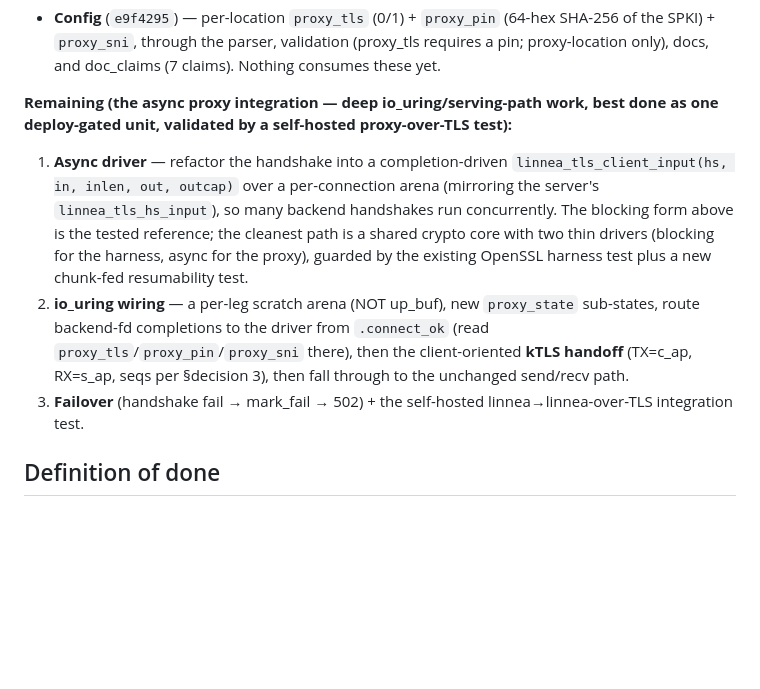
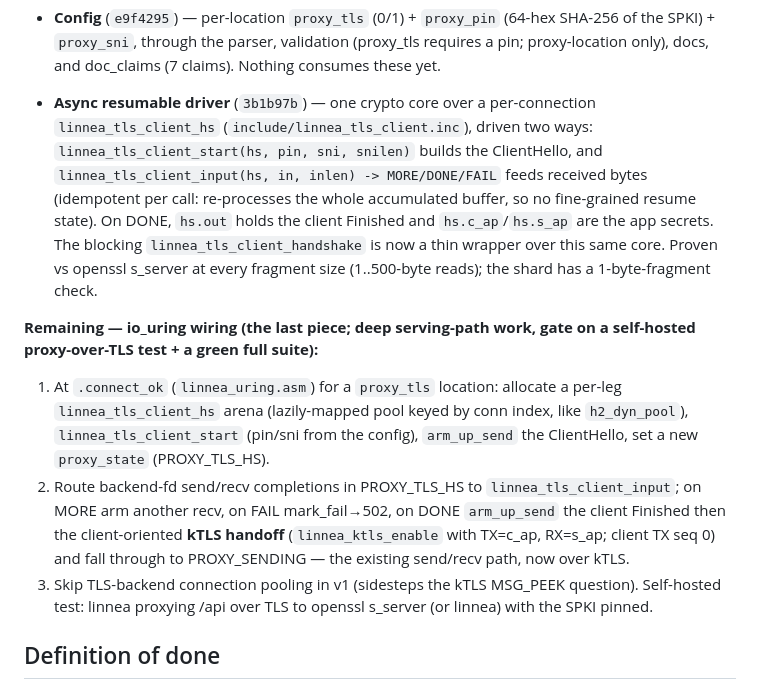
Before and after one commit to morten-krogh/linnea, a Markdown page: docs/design/tls-client-handshake-plan.md, the part around the change. Rendered like a GitHub page; blank space fills up the shorter version.

Commit message:
docs/design: async driver done; io_uring wiring is the last piece
Co-Authored-By: Claude Opus 4.8 <noreply@anthropic.com>

```diff
--- a/docs/design/tls-client-handshake-plan.md
+++ b/docs/design/tls-client-handshake-plan.md
@@ -206,23 +206,31 @@ hard, novel, security-critical work):
   requires a pin; proxy-location only), docs, and doc_claims (7 claims). Nothing
   consumes these yet.
 
-**Remaining (the async proxy integration — deep io_uring/serving-path work, best
-done as one deploy-gated unit, validated by a self-hosted proxy-over-TLS test):**
+- **Async resumable driver** (`3b1b97b`) — one crypto core over a per-connection
+  `linnea_tls_client_hs` (`include/linnea_tls_client.inc`), driven two ways:
+  `linnea_tls_client_start(hs, pin, sni, snilen)` builds the ClientHello, and
+  `linnea_tls_client_input(hs, in, inlen) -> MORE/DONE/FAIL` feeds received
+  bytes (idempotent per call: re-processes the whole accumulated buffer, so no
+  fine-grained resume state). On DONE, `hs.out` holds the client Finished and
+  `hs.c_ap`/`hs.s_ap` are the app secrets. The blocking `linnea_tls_client_handshake`
+  is now a thin wrapper over this same core. Proven vs openssl s_server at every
+  fragment size (1..500-byte reads); the shard has a 1-byte-fragment check.
 
-1. **Async driver** — refactor the handshake into a completion-driven
-   `linnea_tls_client_input(hs, in, inlen, out, outcap)` over a per-connection
-   arena (mirroring the server's `linnea_tls_hs_input`), so many backend
-   handshakes run concurrently. The blocking form above is the tested reference;
-   the cleanest path is a shared crypto core with two thin drivers (blocking for
-   the harness, async for the proxy), guarded by the existing OpenSSL harness
-   test plus a new chunk-fed resumability test.
-2. **io_uring wiring** — a per-leg scratch arena (NOT up_buf), new `proxy_state`
-   sub-states, route backend-fd completions to the driver from `.connect_ok`
-   (read `proxy_tls`/`proxy_pin`/`proxy_sni` there), then the client-oriented
-   **kTLS handoff** (TX=c_ap, RX=s_ap, seqs per §decision 3), then fall through to
-   the unchanged send/recv path.
-3. **Failover** (handshake fail → mark_fail → 502) + the self-hosted
-   linnea→linnea-over-TLS integration test.
+**Remaining — io_uring wiring (the last piece; deep serving-path work, gate on a
+self-hosted proxy-over-TLS test + a green full suite):**
+
+1. At `.connect_ok` (`linnea_uring.asm`) for a `proxy_tls` location: allocate a
+   per-leg `linnea_tls_client_hs` arena (lazily-mapped pool keyed by conn index,
+   like `h2_dyn_pool`), `linnea_tls_client_start` (pin/sni from the config),
+   `arm_up_send` the ClientHello, set a new `proxy_state` (PROXY_TLS_HS).
+2. Route backend-fd send/recv completions in PROXY_TLS_HS to
+   `linnea_tls_client_input`; on MORE arm another recv, on FAIL mark_fail→502,
+   on DONE `arm_up_send` the client Finished then the client-oriented **kTLS
+   handoff** (`linnea_ktls_enable` with TX=c_ap, RX=s_ap; client TX seq 0) and
+   fall through to PROXY_SENDING — the existing send/recv path, now over kTLS.
+3. Skip TLS-backend connection pooling in v1 (sidesteps the kTLS MSG_PEEK
+   question). Self-hosted test: linnea proxying /api over TLS to openssl s_server
+   (or linnea) with the SPKI pinned.
 
 ## Definition of done
 
```
